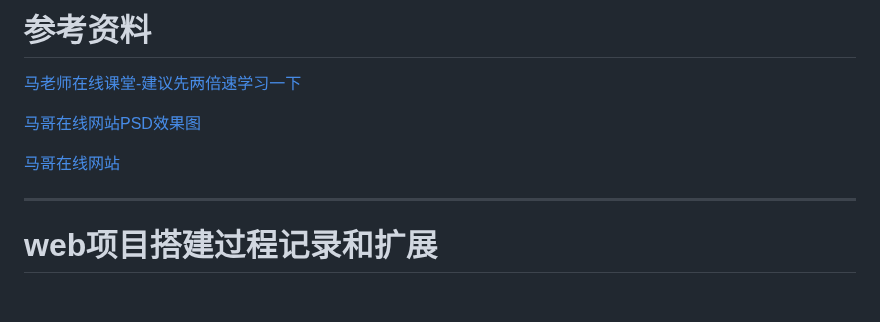
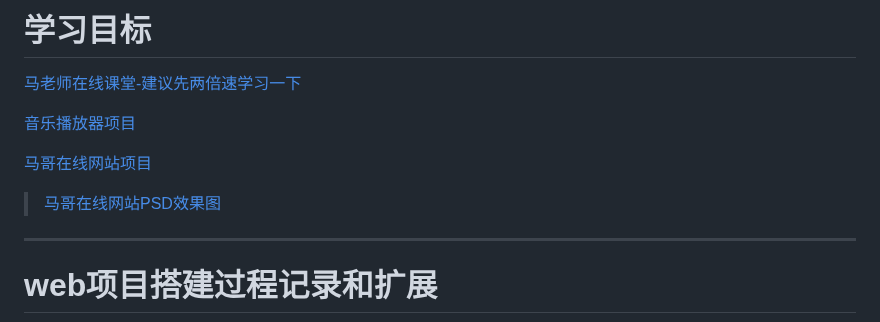
Before and after one commit to msz20/biefen, a Markdown page: README.md, the part around the change. Drawn GitHub-style; blank space fills up the shorter version.

Commit message:
再见少年拉满弓，不惧岁月不惧风
Signed-off-by: mayuanwei <9556293+mayuanwei@user.noreply.gitee.com>

```diff
--- a/README.md
+++ b/README.md
@@ -1,12 +1,13 @@
 
 
-# 参考资料
+# 学习目标
 
-  [马老师在线课堂-建议先两倍速学习一下](http://mayw.host3v.club/mageOnline/)
+ [马老师在线课堂-建议先两倍速学习一下](http://mayw.host3v.club/mageOnline/)
 
- [马哥在线网站PSD效果图](https://www.123pan.com/s/A7oDVv-DyY4H)
+ [音乐播放器项目](http://mayw.host3v.club/music-jquery/)
 
- [马哥在线网站](http://mayw.host3v.club/mageOnline/)
+ [马哥在线网站项目](http://mayw.host3v.club/mageOnline/)
+ > [马哥在线网站PSD效果图](https://www.123pan.com/s/A7oDVv-DyY4H)
 
 ---
 
```
